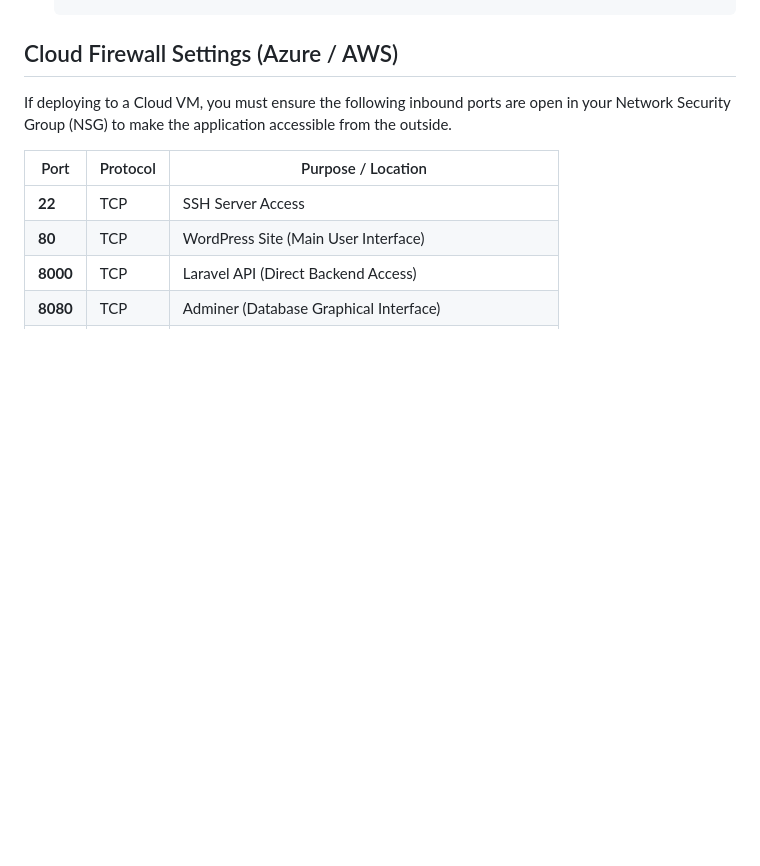
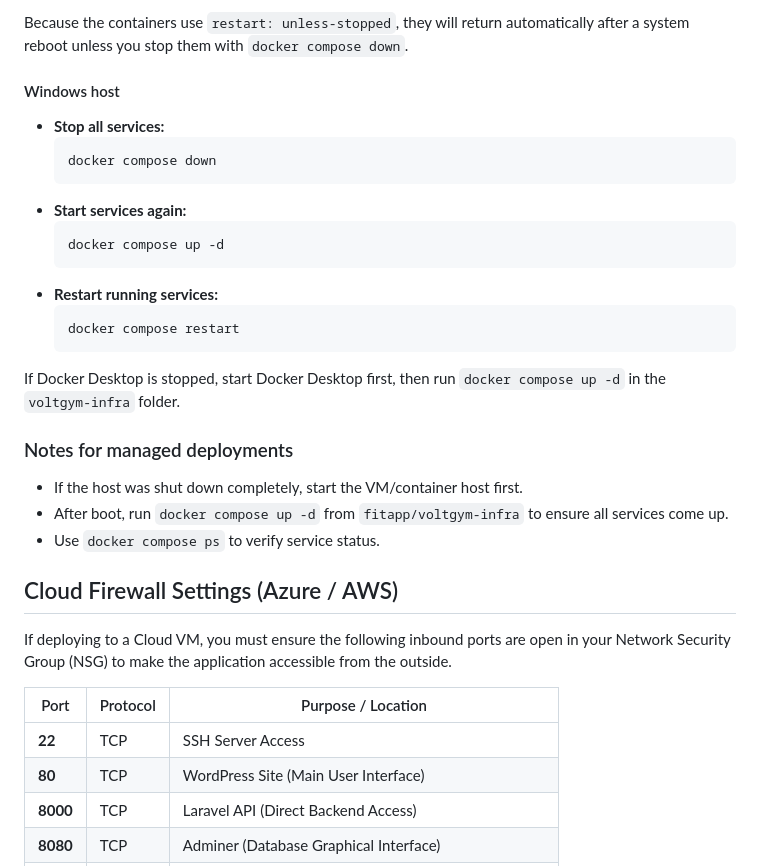
Before and after one commit to ieszaidinvergeles/fitapp, a Markdown page: README.md, the part around one of its changes. GitHub-like rendering; blank space fills up the shorter version.

````diff
--- a/README.md
+++ b/README.md
@@ -100,3 +162,27 @@ The infrastructure follows SOLID and KISS principles, orchestrated using Relativ
+Because the containers use `restart: unless-stopped`, they will return automatically after a system reboot unless you stop them with `docker compose down`.
+
+#### Windows host
+
+- **Stop all services:**
+  ```powershell
+  docker compose down
+  ```
+- **Start services again:**
+  ```powershell
+  docker compose up -d
+  ```
+- **Restart running services:**
+  ```powershell
+  docker compose restart
+  ```
+
+If Docker Desktop is stopped, start Docker Desktop first, then run `docker compose up -d` in the `voltgym-infra` folder.
+
+### Notes for managed deployments
+
+- If the host was shut down completely, start the VM/container host first.
+- After boot, run `docker compose up -d` from `fitapp/voltgym-infra` to ensure all services come up.
+- Use `docker compose ps` to verify service status.
 
 ## Cloud Firewall Settings (Azure / AWS)
 
````
Also changed, not shown: other parts of README.md (+66 -4 lines).
